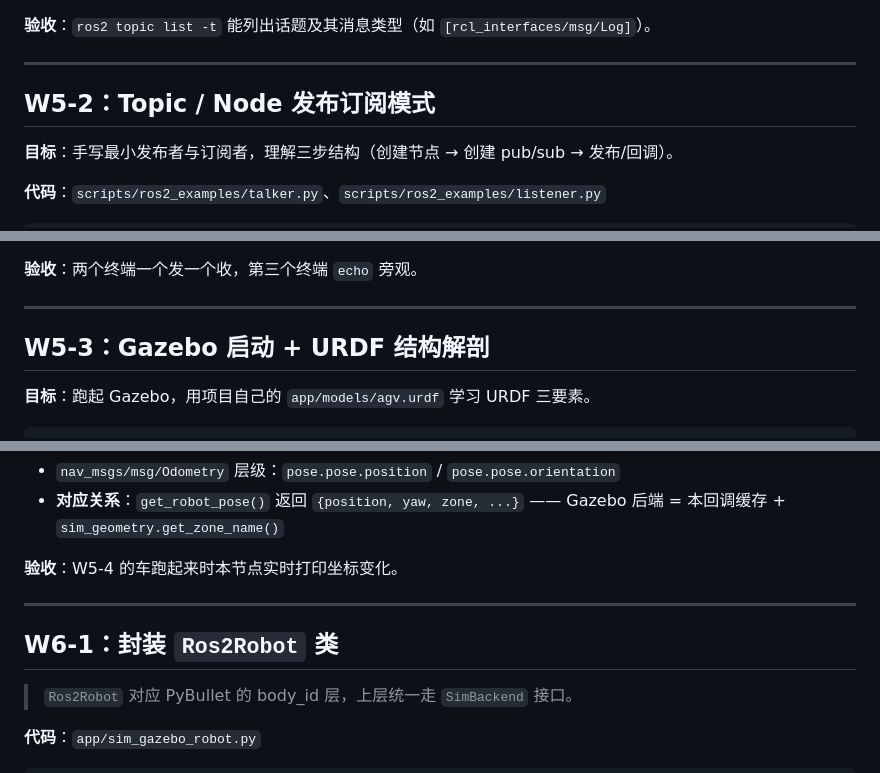
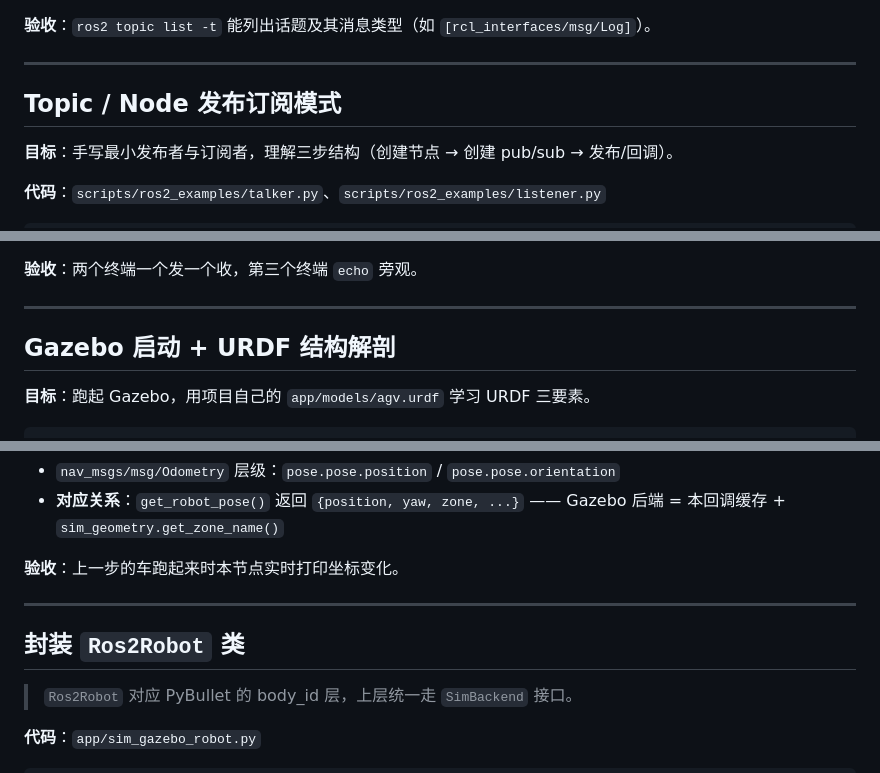
Before and after one commit to Chandler0591/ai-agent-system, a Markdown page: docs/gazebo-ros2-roadmap.md, 3 parts joined by grey strips. Rendered like a GitHub page.

```diff
--- a/docs/gazebo-ros2-roadmap.md
+++ b/docs/gazebo-ros2-roadmap.md
@@ -44,7 +44,7 @@ ros2 topic list
 
 ---
 
-## W5-2：Topic / Node 发布订阅模式
+## Topic / Node 发布订阅模式
 
 **目标**：手写最小发布者与订阅者，理解三步结构（创建节点 → 创建 pub/sub → 发布/回调）。
 
@@ -88,7 +88,7 @@ ros2 topic hz /chatter         # 看发布频率
 
 ---
 
-## W5-3：Gazebo 启动 + URDF 结构解剖
+## Gazebo 启动 + URDF 结构解剖
 
 **目标**：跑起 Gazebo，用项目自己的 `app/models/agv.urdf` 学习 URDF 三要素。
 
@@ -179,11 +179,11 @@ class OdomReader(Node):
 - `nav_msgs/msg/Odometry` 层级：`pose.pose.position` / `pose.pose.orientation`
 - **对应关系**：`get_robot_pose()` 返回 `{position, yaw, zone, ...}` —— Gazebo 后端 = 本回调缓存 + `sim_geometry.get_zone_name()`
 
-**验收**：W5-4 的车跑起来时本节点实时打印坐标变化。
+**验收**：上一步的车跑起来时本节点实时打印坐标变化。
 
 ---
 
-## W6-1：封装 `Ros2Robot` 类
+## 封装 `Ros2Robot` 类
 
 > `Ros2Robot` 对应 PyBullet 的 body_id 层，上层统一走 `SimBackend` 接口。
 
```
Also changed, not shown: other parts of docs/gazebo-ros2-roadmap.md (+19 -19 lines).
